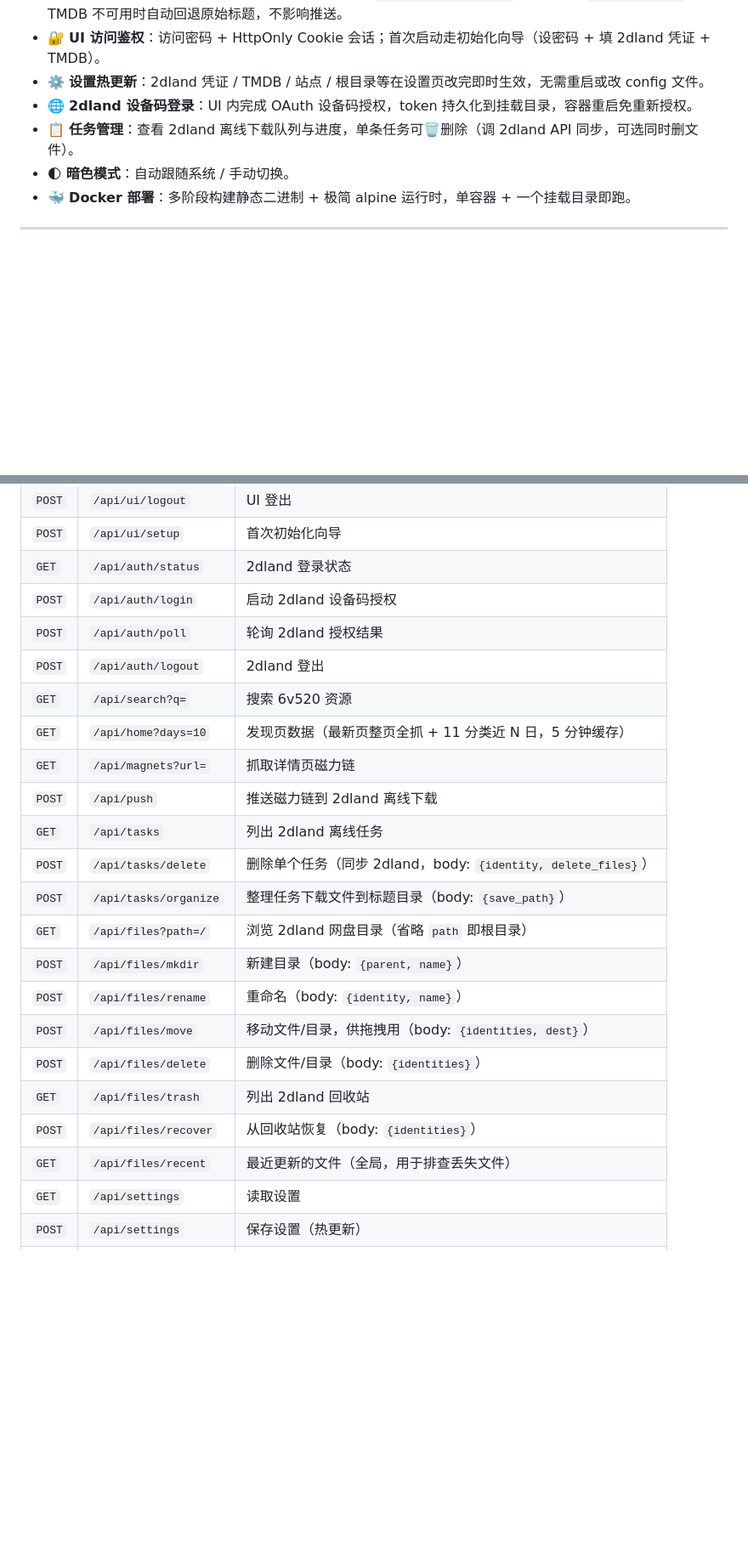
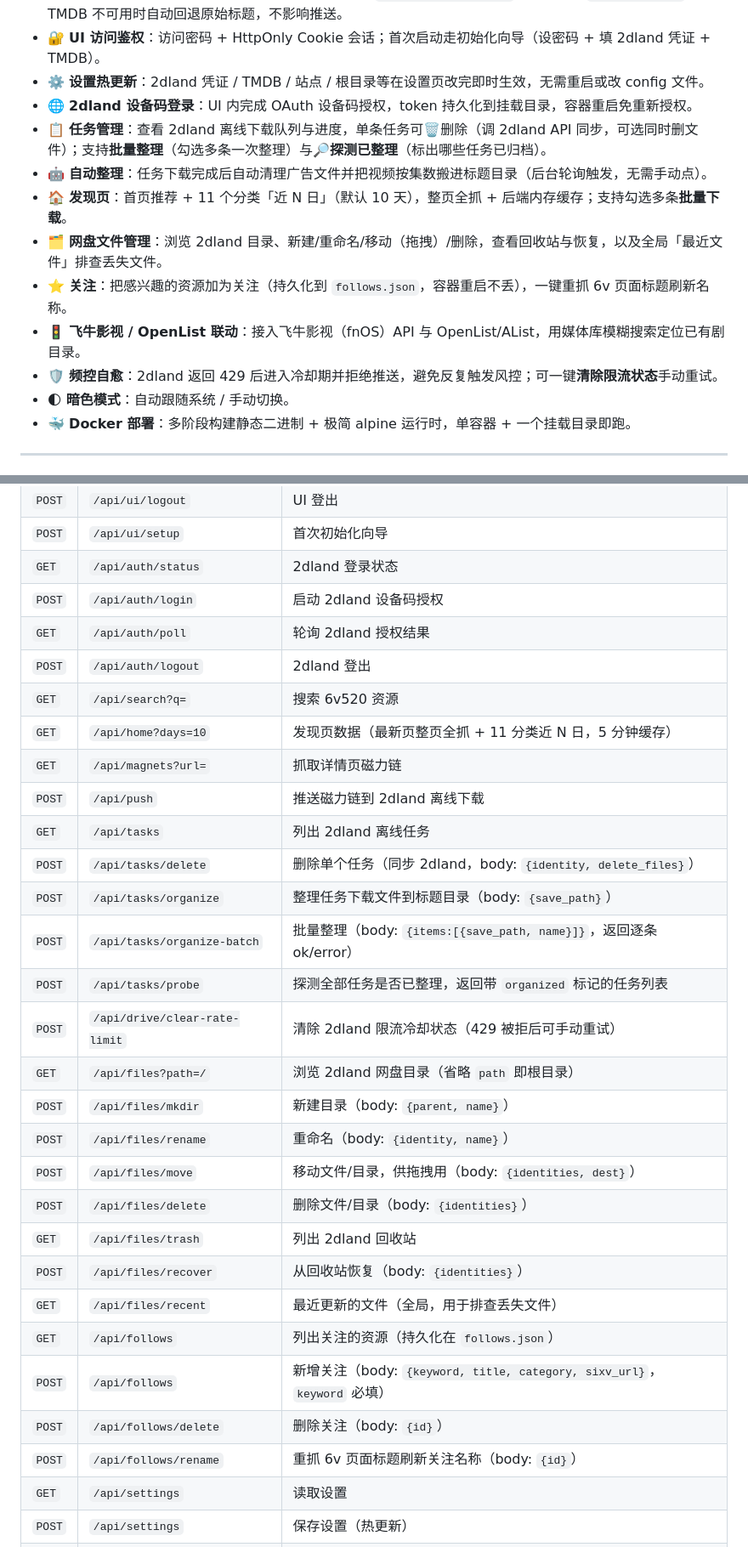
Before and after one commit to zixiang0520/6v-to-2dland, a Markdown page: README.md, 2 parts joined by grey strips. Shown at 85% size. Rendered like a GitHub page; blank space fills up the shorter version.

Commit message:
docs: README 同步到最新版
- 功能特性补齐：发现页（11 分类近 N 日 + 批量下载）、网盘文件管理、观点关注页、自动整理、飞牛 fnOS/OpenList 联动、频控自愈（429 冷却 + 一键清除）
- API 表补齐 7 条新端点：/api/follows(GET/POST)、/api/follows/delete、/api/follows/rename、/api/tasks/organize-batch、/api/tasks/probe、/api/drive/clear-rate-limit
- 修正 /api/auth/poll 方法标注（POST → GET，server.go:123 实为 GET）
- 项目结构：移除已删除的 cmd/movetest，补 internal/fnos、internal/openlist、server/clear_rate_limit.go

```diff
--- a/README.md
+++ b/README.md
@@ -18,7 +18,13 @@
 - 🔐 **UI 访问鉴权**：访问密码 + HttpOnly Cookie 会话；首次启动走初始化向导（设密码 + 填 2dland 凭证 + TMDB）。
 - ⚙️ **设置热更新**：2dland 凭证 / TMDB / 站点 / 根目录等在设置页改完即时生效，无需重启或改 config 文件。
 - 🌐 **2dland 设备码登录**：UI 内完成 OAuth 设备码授权，token 持久化到挂载目录，容器重启免重新授权。
-- 📋 **任务管理**：查看 2dland 离线下载队列与进度，单条任务可🗑删除（调 2dland API 同步，可选同时删文件）。
+- 📋 **任务管理**：查看 2dland 离线下载队列与进度，单条任务可🗑删除（调 2dland API 同步，可选同时删文件）；支持**批量整理**（勾选多条一次整理）与🔎**探测已整理**（标出哪些任务已归档）。
+- 🤖 **自动整理**：任务下载完成后自动清理广告文件并把视频按集数搬进标题目录（后台轮询触发，无需手动点）。
+- 🏠 **发现页**：首页推荐 + 11 个分类「近 N 日」（默认 10 天），整页全抓 + 后端内存缓存；支持勾选多条**批量下载**。
+- 🗂️ **网盘文件管理**：浏览 2dland 目录、新建/重命名/移动（拖拽）/删除，查看回收站与恢复，以及全局「最近文件」排查丢失文件。
+- ⭐ **关注**：把感兴趣的资源加为关注（持久化到 `follows.json`，容器重启不丢），一键重抓 6v 页面标题刷新名称。
+- 🚦 **飞牛影视 / OpenList 联动**：接入飞牛影视（fnOS）API 与 OpenList/AList，用媒体库模糊搜索定位已有剧目录。
+- 🛡️ **频控自愈**：2dland 返回 429 后进入冷却期并拒绝推送，避免反复触发风控；可一键**清除限流状态**手动重试。
 - 🌓 **暗色模式**：自动跟随系统 / 手动切换。
 - 🐳 **Docker 部署**：多阶段构建静态二进制 + 极简 alpine 运行时，单容器 + 一个挂载目录即跑。
 
@@ -157,7 +163,7 @@ go test ./...
 | `POST` | `/api/ui/setup` | 首次初始化向导 |
 | `GET` | `/api/auth/status` | 2dland 登录状态 |
 | `POST` | `/api/auth/login` | 启动 2dland 设备码授权 |
-| `POST` | `/api/auth/poll` | 轮询 2dland 授权结果 |
+| `GET` | `/api/auth/poll` | 轮询 2dland 授权结果 |
 | `POST` | `/api/auth/logout` | 2dland 登出 |
 | `GET` | `/api/search?q=` | 搜索 6v520 资源 |
 | `GET` | `/api/home?days=10` | 发现页数据（最新页整页全抓 + 11 分类近 N 日，5 分钟缓存） |
@@ -166,6 +172,9 @@ go test ./...
 | `GET` | `/api/tasks` | 列出 2dland 离线任务 |
 | `POST` | `/api/tasks/delete` | 删除单个任务（同步 2dland，body: `{identity, delete_files}`） |
 | `POST` | `/api/tasks/organize` | 整理任务下载文件到标题目录（body: `{save_path}`） |
+| `POST` | `/api/tasks/organize-batch` | 批量整理（body: `{items:[{save_path, name}]}`，返回逐条 ok/error） |
+| `POST` | `/api/tasks/probe` | 探测全部任务是否已整理，返回带 `organized` 标记的任务列表 |
+| `POST` | `/api/drive/clear-rate-limit` | 清除 2dland 限流冷却状态（429 被拒后可手动重试） |
 | `GET` | `/api/files?path=/` | 浏览 2dland 网盘目录（省略 `path` 即根目录） |
 | `POST` | `/api/files/mkdir` | 新建目录（body: `{parent, name}`） |
 | `POST` | `/api/files/rename` | 重命名（body: `{identity, name}`） |
@@ -174,6 +183,10 @@ go test ./...
 | `GET` | `/api/files/trash` | 列出 2dland 回收站 |
 | `POST` | `/api/files/recover` | 从回收站恢复（body: `{identities}`） |
 | `GET` | `/api/files/recent` | 最近更新的文件（全局，用于排查丢失文件） |
+| `GET` | `/api/follows` | 列出关注的资源（持久化在 `follows.json`） |
+| `POST` | `/api/follows` | 新增关注（body: `{keyword, title, category, sixv_url}`，`keyword` 必填） |
+| `POST` | `/api/follows/delete` | 删除关注（body: `{id}`） |
+| `POST` | `/api/follows/rename` | 重抓 6v 页面标题刷新关注名称（body: `{id}`） |
 | `GET` | `/api/settings` | 读取设置 |
 | `POST` | `/api/settings` | 保存设置（热更新） |
 | `POST` | `/api/settings/test` | TMDB 连接测试 |
```
Also changed, not shown: other parts of README.md (+5 -3 lines).
